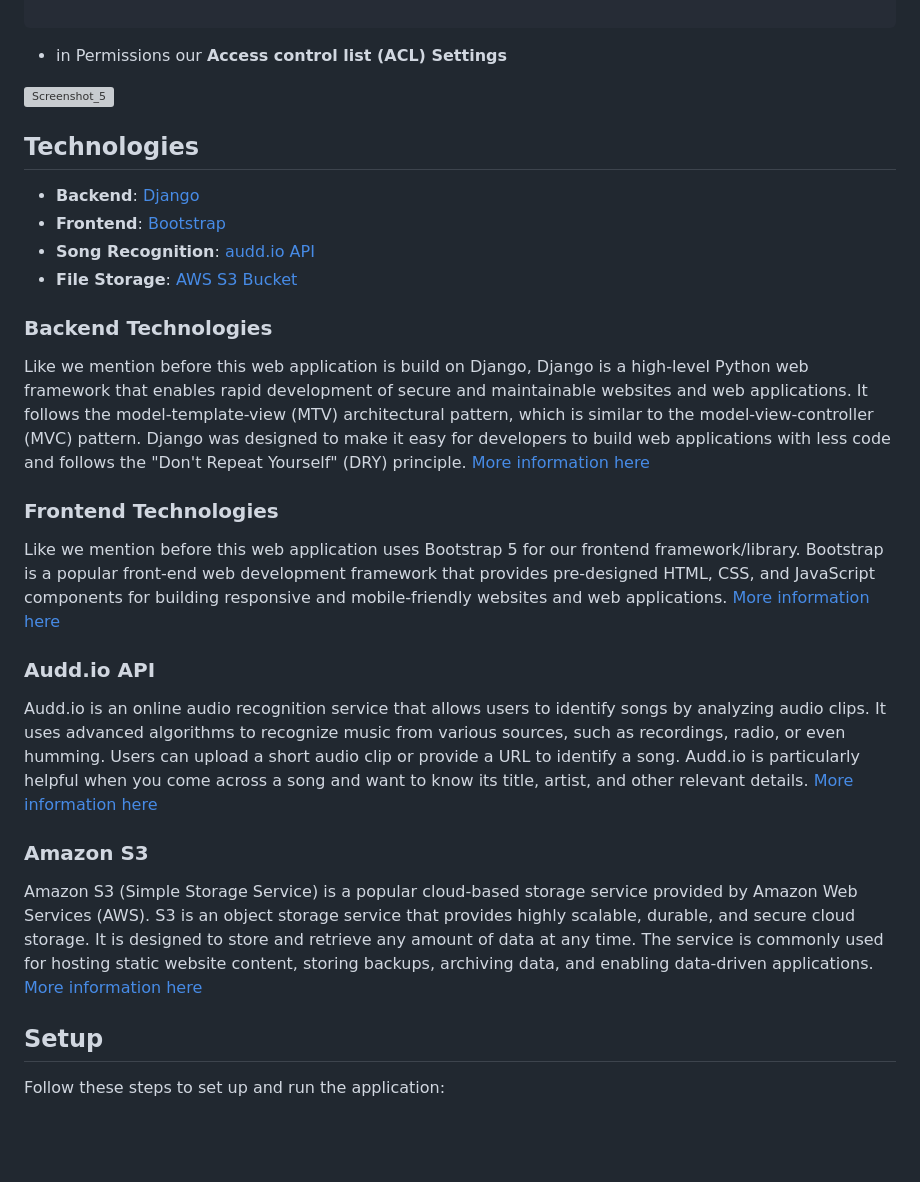
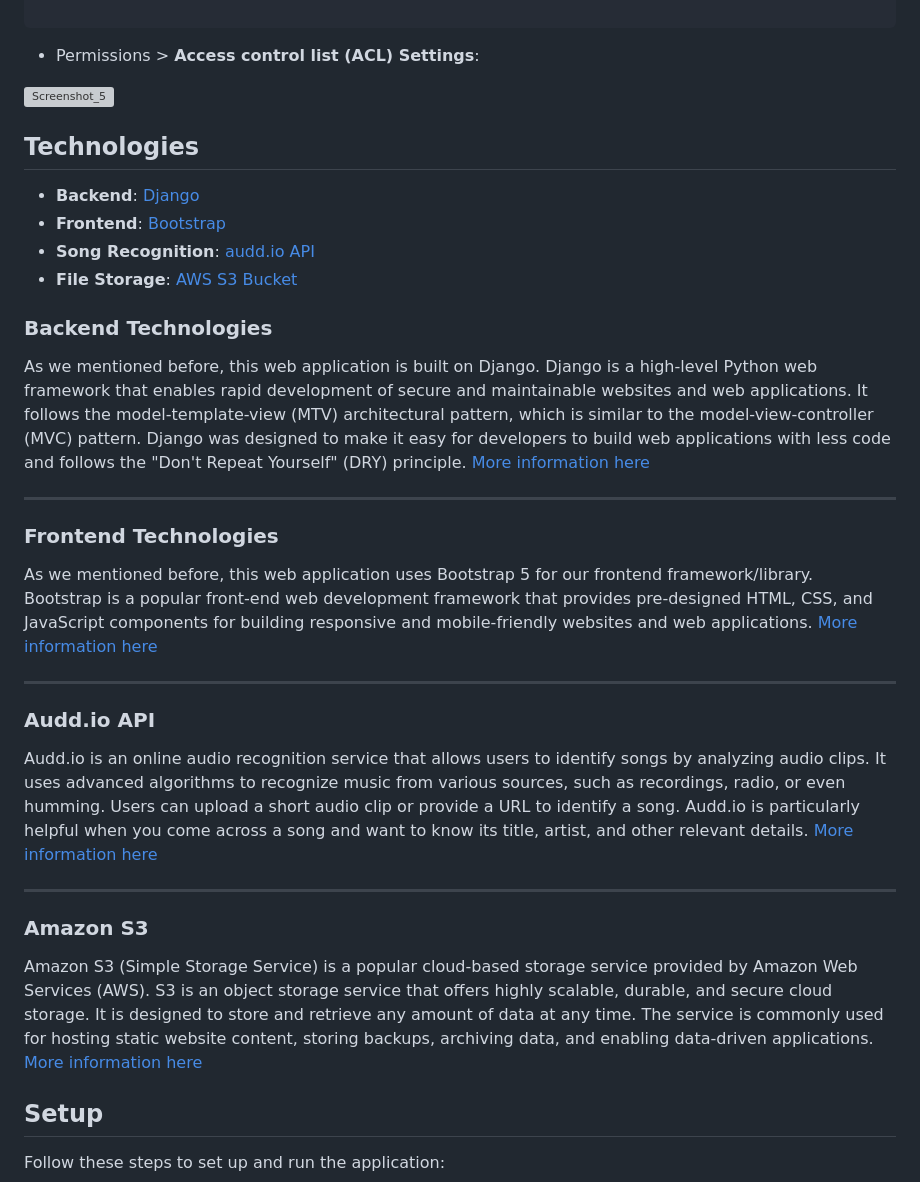
Before and after one commit to TonnyG95/BDM-Music-Recognition, a Markdown page: README.md, the part around one of its changes. Rendered like a GitHub page; blank space fills up the shorter version; grey boxes are pictures that could not be loaded.

````diff
--- a/README.md
+++ b/README.md
@@ -119,11 +117,9 @@ Bucket is Publicly accessible and here you can see our settings in bucket "Permi
 
 ```
 
-- in Permissions our **Access control list (ACL) Settings**
+- Permissions > **Access control list (ACL) Settings**:
 
 ![Screenshot_5](https://github.com/TonnyG95/BDM-Music-Recognition/assets/47572512/781fdb43-740c-4027-9f32-d42c9d95bb13)
-
-
 
 ## Technologies
 
@@ -134,19 +130,26 @@ Bucket is Publicly accessible and here you can see our settings in bucket "Permi
 
 ### Backend Technologies
 
-Like we mention before this web application is build on Django, Django is a high-level Python web framework that enables rapid development of secure and maintainable websites and web applications. It follows the model-template-view (MTV) architectural pattern, which is similar to the model-view-controller (MVC) pattern. Django was designed to make it easy for developers to build web applications with less code and follows the "Don't Repeat Yourself" (DRY) principle. [More information here](https://www.djangoproject.com/)
+As we mentioned before, this web application is built on Django. Django is a high-level Python web framework that enables rapid development of secure and maintainable websites and web applications. It follows the model-template-view (MTV) architectural pattern, which is similar to the model-view-controller (MVC) pattern. Django was designed to make it easy for developers to build web applications with less code and follows the "Don't Repeat Yourself" (DRY) principle. [More information here](https://www.djangoproject.com/)
+
+---
 
 ### Frontend Technologies
 
-Like we mention before this web application uses Bootstrap 5 for our frontend framework/library. Bootstrap is a popular front-end web development framework that provides pre-designed HTML, CSS, and JavaScript components for building responsive and mobile-friendly websites and web applications. [More information here](https://getbootstrap.com/)
+As we mentioned before, this web application uses Bootstrap 5 for our frontend framework/library. Bootstrap is a popular front-end web development framework that provides pre-designed HTML, CSS, and JavaScript components for building responsive and mobile-friendly websites and web applications. [More information here](https://getbootstrap.com/)
+
+---
 
 ### Audd.io API
 
 Audd.io is an online audio recognition service that allows users to identify songs by analyzing audio clips. It uses advanced algorithms to recognize music from various sources, such as recordings, radio, or even humming. Users can upload a short audio clip or provide a URL to identify a song. Audd.io is particularly helpful when you come across a song and want to know its title, artist, and other relevant details. [More information here](https://audd.io/)
 
+
+---
+
 ### Amazon S3
 
-Amazon S3 (Simple Storage Service) is a popular cloud-based storage service provided by Amazon Web Services (AWS). S3 is an object storage service that provides highly scalable, durable, and secure cloud storage. It is designed to store and retrieve any amount of data at any time. The service is commonly used for hosting static website content, storing backups, archiving data, and enabling data-driven applications. [More information here](https://aws.amazon.com/s3/)
+Amazon S3 (Simple Storage Service) is a popular cloud-based storage service provided by Amazon Web Services (AWS). S3 is an object storage service that offers highly scalable, durable, and secure cloud storage. It is designed to store and retrieve any amount of data at any time. The service is commonly used for hosting static website content, storing backups, archiving data, and enabling data-driven applications. [More information here](https://aws.amazon.com/s3/)
 
 
 ## Setup
````
Also changed, not shown: other parts of README.md (+25 -28 lines).
